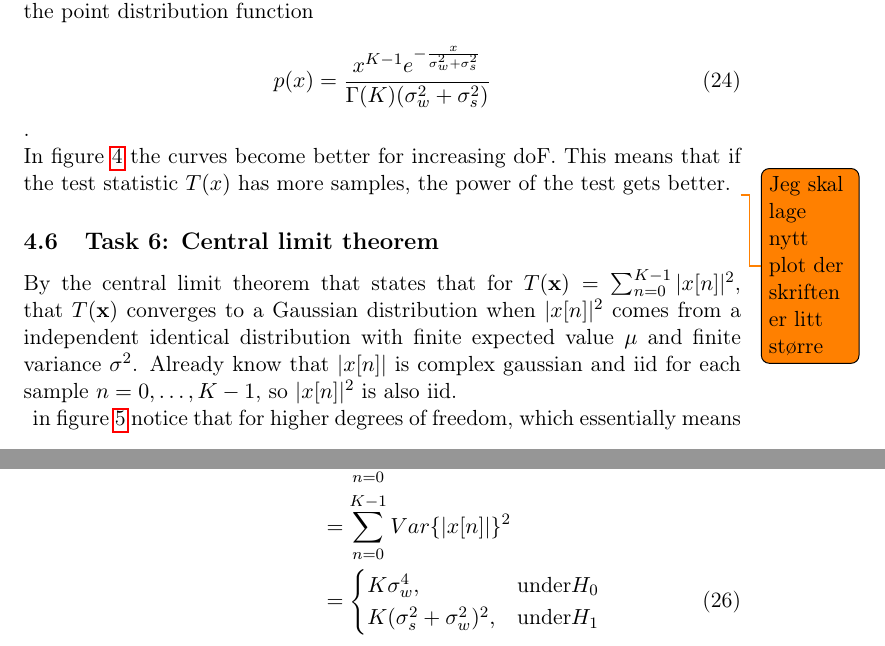
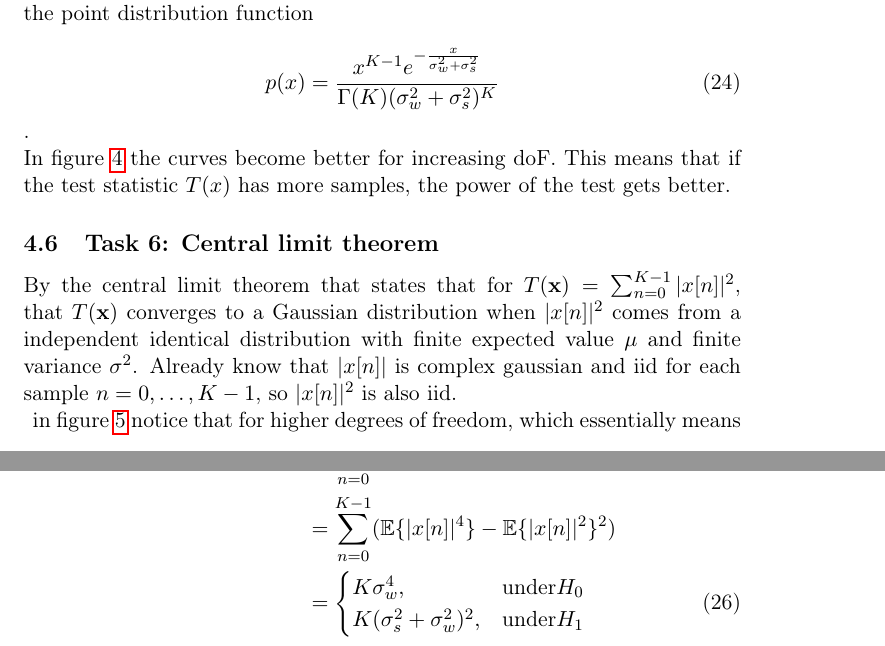
Before and after one commit to kennyhn/Deteksjonsprosjekt, a LaTeX paper (main.tex, which reads results.tex): two parts of pages 15 and 16 of 26, joined at a grey line, cut so that both start at the same text. Compiled offline with pdfLaTeX.

Commit message:
Updates from Overleaf

```diff
--- a/results.tex
+++ b/results.tex
@@ -156,7 +156,7 @@ $\chi^2(k)$ is a special case of the Gamma distribution where it has $k/2$ degre
 \end{equation}
 Similarly for $T(x)$ under $H_1$ has the scaling constant $c = \frac{\sigma_w^2+\sigma_s^2}{2}$ and thus the point distribution function
 \begin{equation}
-    p(x) = \frac{x^{K-1}e^{-\frac{x}{\sigma_w^2+\sigma_s^2}}}{\Gamma(K)(\sigma_w^{2}+\sigma_s^2)}
+    p(x) = \frac{x^{K-1}e^{-\frac{x}{\sigma_w^2+\sigma_s^2}}}{\Gamma(K)(\sigma_w^{2}+\sigma_s^2)^K}
 \end{equation}.\\
 In figure \ref{fig:roc} the curves become better for increasing doF. This means that if the test statistic $T(x)$ has more samples, the power of the test gets better.
 \begin{figure}
@@ -164,7 +164,7 @@ In figure \ref{fig:roc} the curves become better for increasing doF. This means
     \includegraphics[width=\textwidth]{figures/roc2.eps}
     \caption{The receiver operating characteristics with different doF}
     \label{fig:roc}
-\end{figure}\todo{Jeg skal lage nytt plot der skriften er litt større}
+\end{figure}
 
 \subsection{Task 6: Central limit theorem}
 By the central limit theorem that states that for $T(\mathbf{x}) = \sum_{n=0}^{K-1}|x[n]|^2$, that $T(\mathbf{x})$ converges to a Gaussian distribution when $|x[n]|^2$ comes from a independent identical distribution with finite expected value $\mu$ and finite variance $\sigma^2$. Already know that $|x[n]|$ is complex gaussian and iid for each sample $n = 0, \dots, K-1$, so $|x[n]|^2$ is also iid.\\
@@ -189,12 +189,12 @@ and the variance is
 \begin{align}
     \hat{\sigma^2} = \mathrm{Var}\left\{T(\mathbf{x})\right\} & = \mathrm{Var}\{\sum_{n=0}^{K-1}|x[n]|^2\}\nonumber\\
     & = \sum_{n=0}^{K-1}\mathrm{Var}\{|x[n]|^2\}\nonumber\\
-    & = \sum_{n=0}^{K-1}Var\{|x[n]|\}^2\nonumber\\
+    & = \sum_{n=0}^{K-1}(\mathbb{E}\{|x[n]|^4\}-\mathbb{E}\{|x[n]|^2\}^2\nonumber)\\
     & = \begin{cases}
     K\sigma_w^4, & \text{under} H_0\\
     K(\sigma_s^2+\sigma_w^2)^2, & \text{under} H_1
     \end{cases}
-\end{align}\todo{Jeg vet ikke hvordan man skal bevise det med triks som i ligning 25, men jeg vet at det er dette svaret vi skal komme frem til (ligning 26)}
+\end{align}\todo{Jeg vet ikke hvordan man skal bevise det med triks som i ligning 25, men jeg tror at det er dette svaret vi skal komme frem til (ligning 26) ved å se på variansen til gammafordeling på wikipedia.}
 Which gives the pdf of a normal gaussian for each of the cases as
 \begin{equation}
     f(x) = \frac{1}{\sqrt{2\pi\hat{\sigma}^2}}e^{-\frac{1}{2}\left(\frac{x-\hat{\mu}}{\hat{\sigma}^2}\right)^2}
```
Also changed, not shown: intro.tex (+0 -2 lines).
